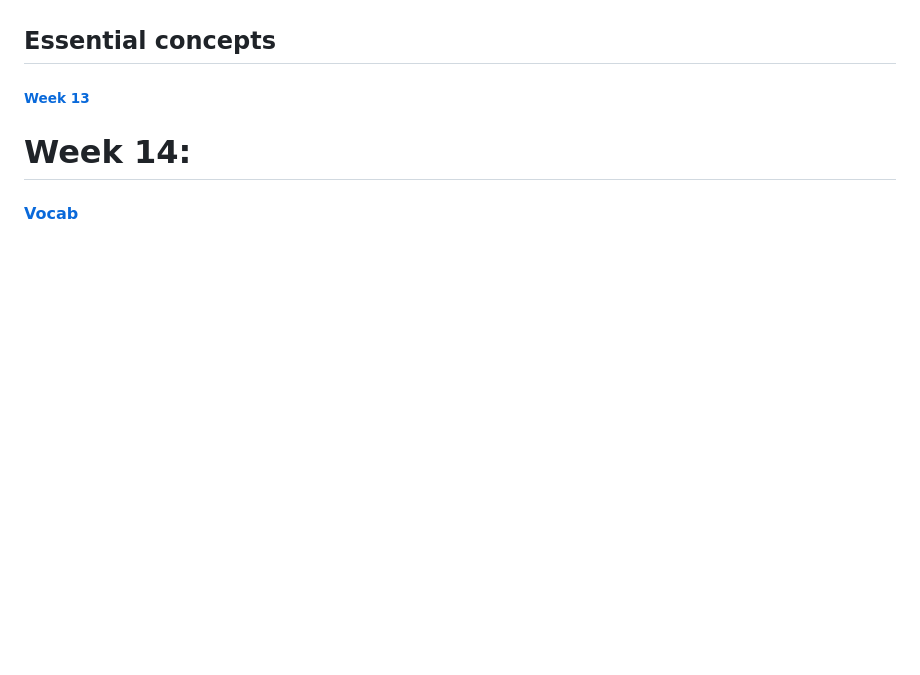
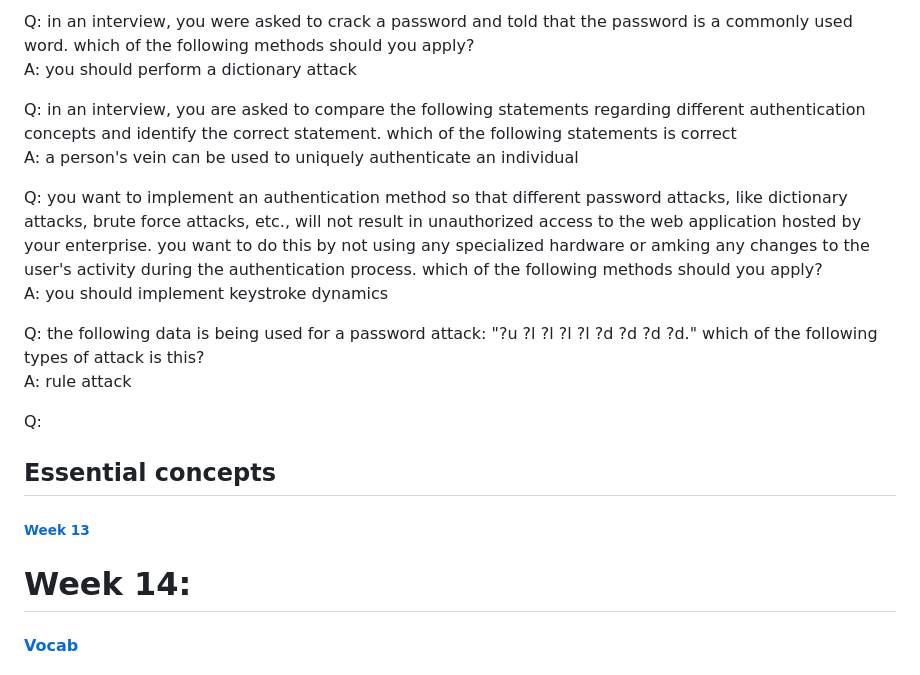
Before and after one commit to melanieb98/melanieb98, a Markdown page: SEC110_midterm_studyguide.md, the part around one of its changes. GitHub-like rendering; blank space fills up the shorter version.

```diff
--- a/SEC110_midterm_studyguide.md
+++ b/SEC110_midterm_studyguide.md
@@ -2743,3 +2789,16 @@ A: spectrum selection
+Q: in an interview, you were asked to crack a password and told that the password is a commonly used word. which of the following methods should you apply?
+A: you should perform a dictionary attack
+
+Q: in an interview, you are asked to compare the following statements regarding different authentication concepts and identify the correct statement. which of the following statements is correct
+A: a person's vein can be used to uniquely authenticate an individual
+
+Q: you want to implement an authentication method so that different password attacks, like dictionary attacks, brute force attacks, etc., will not result in unauthorized access to the web application hosted by your enterprise. you want to do this by not using any specialized hardware or amking any changes to the user's activity during the authentication process. which of the following methods should you apply?
+A: you should implement keystroke dynamics
+
+Q: the following data is being used for a password attack: "?u ?l ?l ?l ?l ?d ?d ?d ?d." which of the following types of attack is this?
+A: rule attack
+
+Q:
 
 ## Essential concepts
 
```
Also changed, not shown: other parts of SEC110_midterm_studyguide.md (+46 -0 lines).
